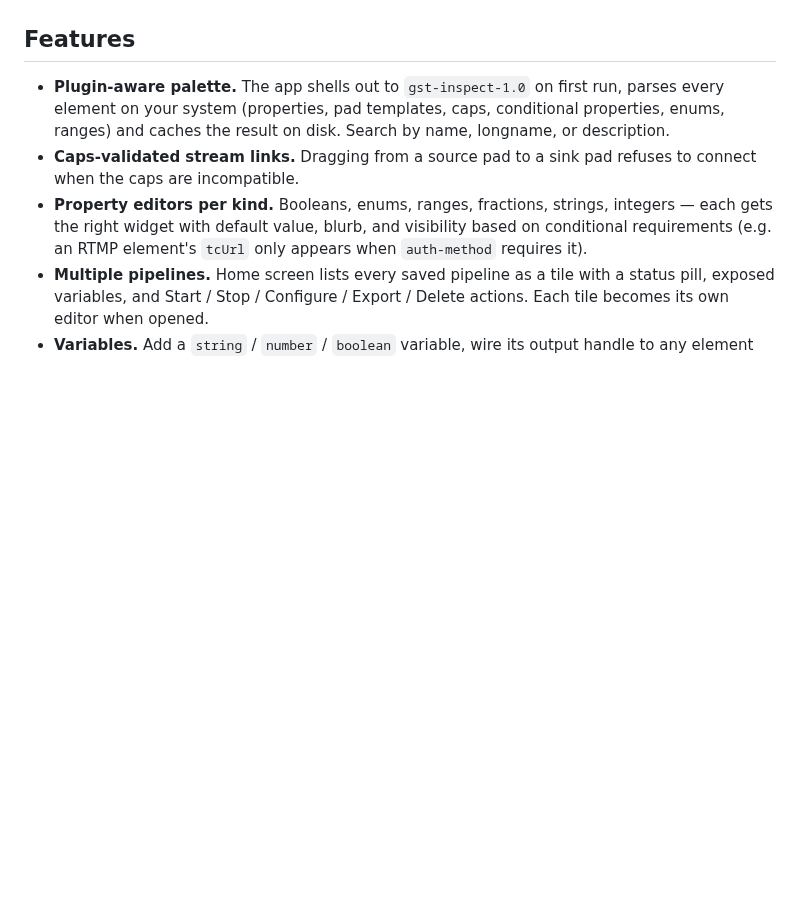
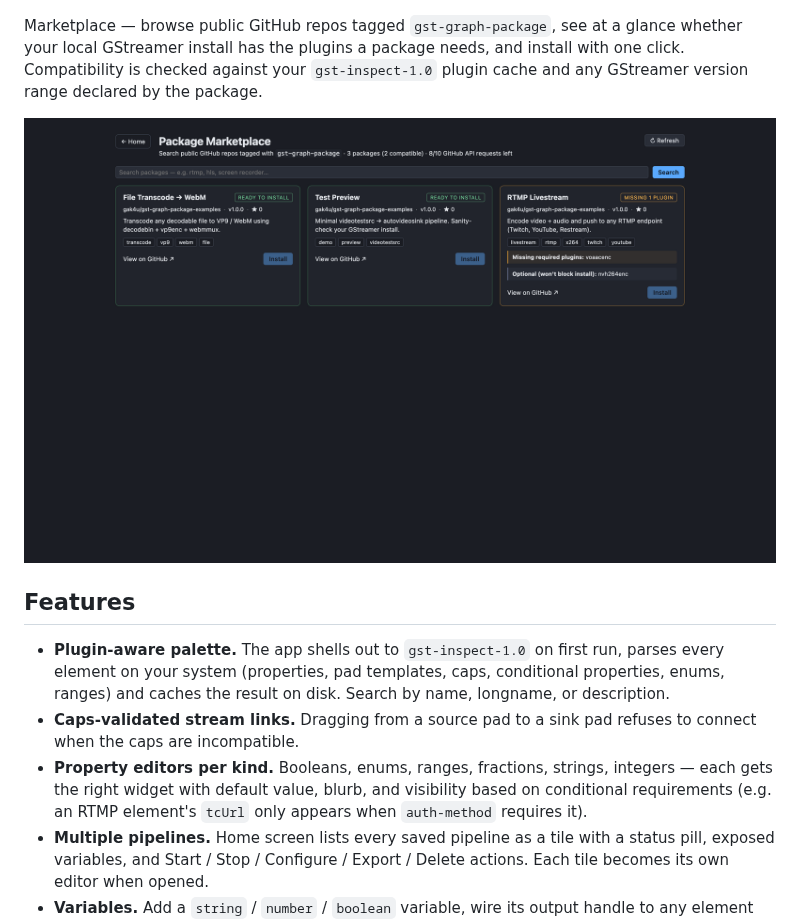
Before and after one commit to gak4u/gst-graph, a Markdown page: README.md, the part around one of its changes. GitHub-like rendering; pictures changed too: docs/screenshots/marketplace.png (added); blank space fills up the shorter version.

```diff
--- a/README.md
+++ b/README.md
@@ -28,6 +28,14 @@ strings), conditional-property visibility (e.g. `pattern=ball` reveals
 the relevant fields), pad templates and caps, and a property search:
 
 ![Element inspector](docs/screenshots/properties.png)
+
+Marketplace — browse public GitHub repos tagged `gst-graph-package`,
+see at a glance whether your local GStreamer install has the plugins a
+package needs, and install with one click. Compatibility is checked
+against your `gst-inspect-1.0` plugin cache and any GStreamer version
+range declared by the package.
+
+![Package marketplace](docs/screenshots/marketplace.png)
 
 ## Features
 
```
Also changed, not shown: other parts of README.md (+81 -0 lines), docs/screenshots/editor.png, docs/screenshots/home.png, docs/screenshots/properties.png, 2 other files.
